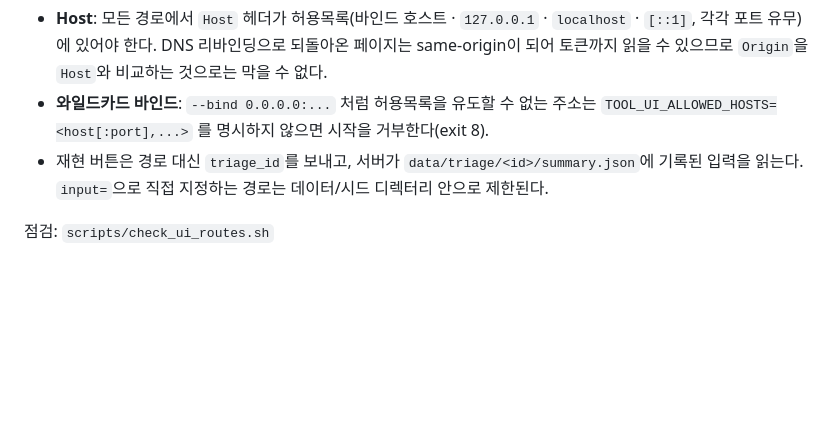
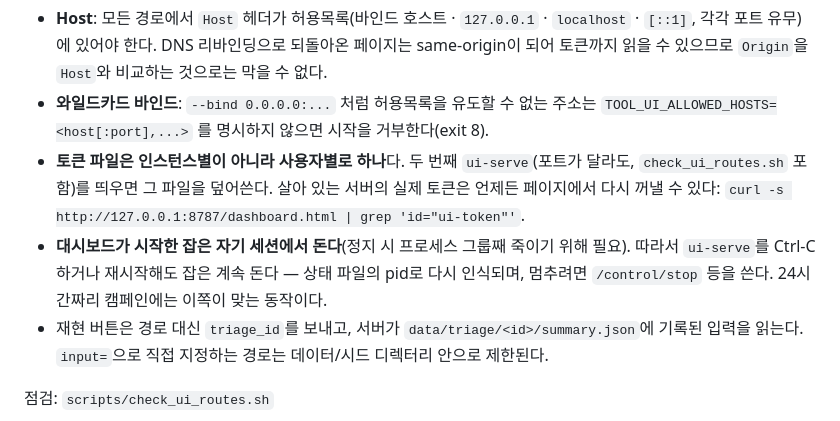
Before and after one commit to sukwoo1234/new-bugbounty, a Markdown page: README.md, the part around the change. GitHub-like rendering; blank space fills up the shorter version.

Commit message:
docs: note the dashboard's per-user token file and job lifetime
Two consequences of the Stage 3 changes an operator will hit. The token file
is one per user, not one per server, so a second ui-serve - including
check_ui_routes.sh - overwrites it; the running server's real token can always
be read back out of the page it serves. And a job the dashboard starts now
leads its own session, which is what lets a stop signal the whole group, so it
keeps running when ui-serve exits or is interrupted, and is picked up again
from the state file.

```diff
--- a/README.md
+++ b/README.md
@@ -71,6 +71,12 @@ cargo run --offline -- ui-serve --bind 127.0.0.1:8787
   토큰까지 읽을 수 있으므로 `Origin`을 `Host`와 비교하는 것으로는 막을 수 없다.
 - **와일드카드 바인드**: `--bind 0.0.0.0:...` 처럼 허용목록을 유도할 수 없는 주소는
   `TOOL_UI_ALLOWED_HOSTS=<host[:port],...>` 를 명시하지 않으면 시작을 거부한다(exit 8).
+- **토큰 파일은 인스턴스별이 아니라 사용자별로 하나**다. 두 번째 `ui-serve`(포트가 달라도,
+  `check_ui_routes.sh` 포함)를 띄우면 그 파일을 덮어쓴다. 살아 있는 서버의 실제 토큰은 언제든
+  페이지에서 다시 꺼낼 수 있다: `curl -s http://127.0.0.1:8787/dashboard.html | grep 'id="ui-token"'`.
+- **대시보드가 시작한 잡은 자기 세션에서 돈다**(정지 시 프로세스 그룹째 죽이기 위해 필요).
+  따라서 `ui-serve`를 Ctrl-C 하거나 재시작해도 잡은 계속 돈다 — 상태 파일의 pid로 다시 인식되며,
+  멈추려면 `/control/stop` 등을 쓴다. 24시간짜리 캠페인에는 이쪽이 맞는 동작이다.
 - 재현 버튼은 경로 대신 `triage_id`를 보내고, 서버가 `data/triage/<id>/summary.json`에
   기록된 입력을 읽는다. `input=`으로 직접 지정하는 경로는 데이터/시드 디렉터리 안으로 제한된다.
 
```
